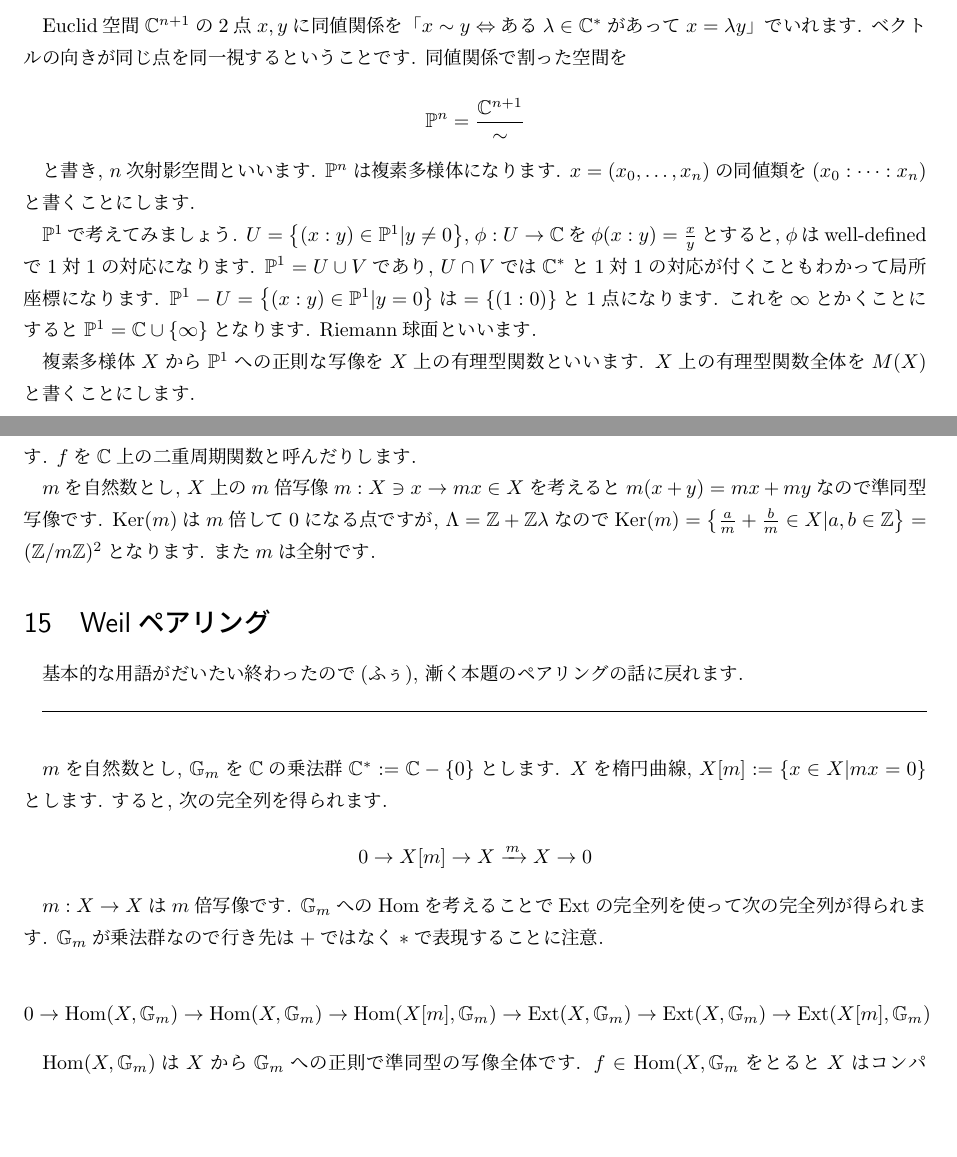
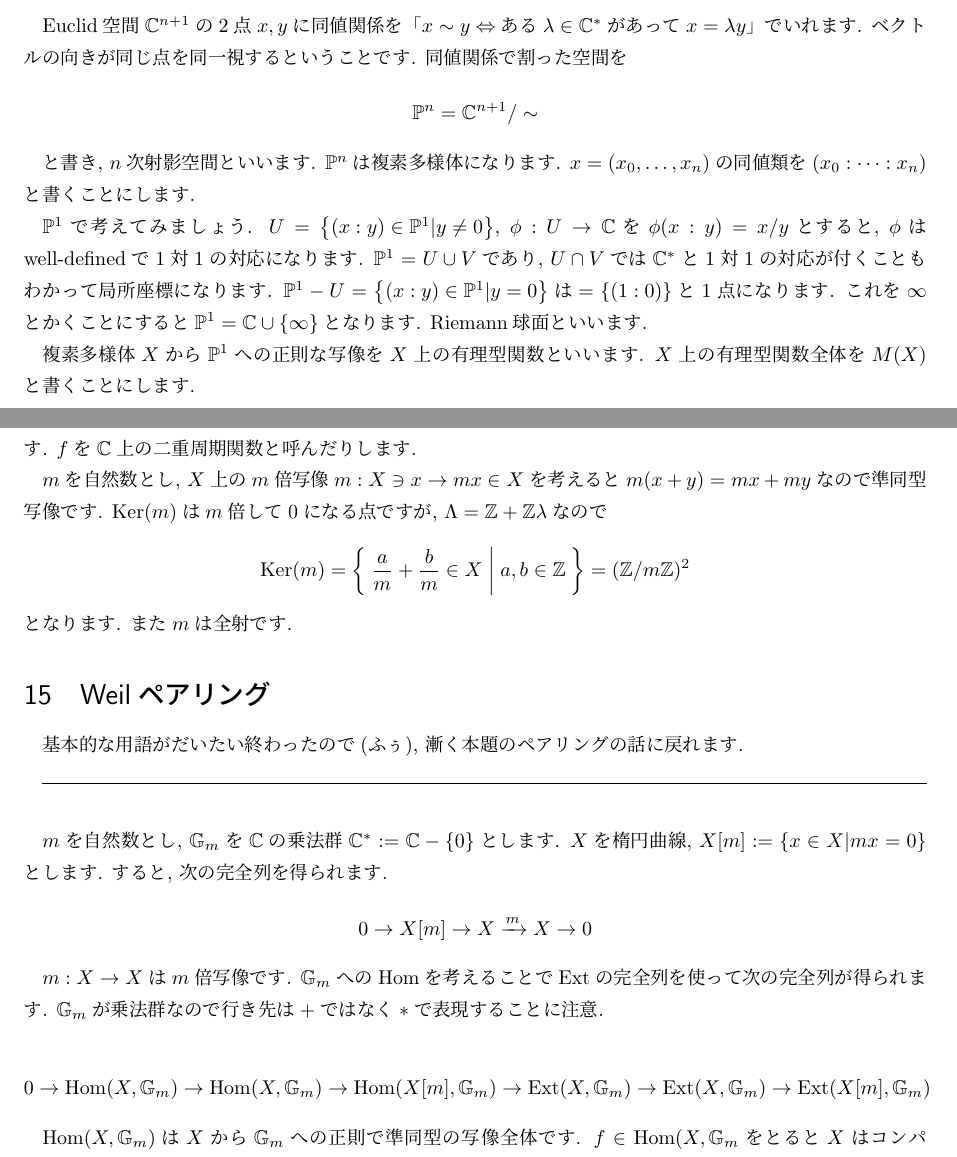
Before and after one commit to herumi/pairing-doc, a LaTeX document (main.tex): two parts of pages 18 and 20 of 24 before the commit and two parts of pages 18 and 20 of 25 after it, joined at a grey line, cut so that both start at the same text, the shorter picture padded with empty space. Compiled offline with pLaTeX and dvipdfmx.

Commit message:
avoid frac

```diff
--- a/main.tex
+++ b/main.tex
@@ -9,6 +9,7 @@
 \usepackage{xypic}
 \usepackage{ascmac}
 \usepackage[hyphens]{url}
+\usepackage{braket}
 %\let\keytop\undefined
 %\let\return\undefined
 \newcommand{\CC}{\mathbb{C}}
@@ -793,13 +794,13 @@ $X$上の関数$f$が正則(holomorphic)であるとは, 局所座標を通じ
 
 Euclid空間$\CC^{n+1}$の2点$x, y$に同値関係を「$x\sim y\Leftrightarrow $ある$\lambda \in \CC^*$があって$x = \lambda y$」でいれます. ベクトルの向きが同じ点を同一視するということです. 同値関係で割った空間を
 
-\begin{equation*}
-\PP^n = \frac{\CC^{n+1}}{\sim}
-\end{equation*}
+\[
+\PP^n = \CC^{n+1} / \sim
+\]
 
 と書き, $n$次射影空間といいます. $\PP^n$は複素多様体になります. $x = (x_0, \ldots, x_n)$の同値類を$(x_0 : \cdots : x_n)$と書くことにします.
 
-$\PP^1$で考えてみましょう. $U = \left\{(x:y) \in \PP^1 | y \neq 0\right\}$, $\phi: U \rightarrow \CC$を$\phi(x:y) = \frac{x}{y}$とすると, $\phi$はwell-definedで1対1の対応になります. $\PP^1 = U\cup V$であり, $U\cap V$では$\CC^*$と1対1の対応が付くこともわかって局所座標になります. $\PP^1 - U = \left\{(x:y) \in \PP^1 | y = 0\right\}$は$ = \left\{(1:0)\right\}$と1点になります. これを$\infty$とかくことにすると$\PP^1 = \CC \cup \{\infty\}$となります. Riemann球面といいます.
+$\PP^1$で考えてみましょう. $U = \left\{(x:y) \in \PP^1 | y \neq 0\right\}$, $\phi: U \rightarrow \CC$を$\phi(x:y) = x / y$とすると, $\phi$はwell-definedで1対1の対応になります. $\PP^1 = U\cup V$であり, $U\cap V$では$\CC^*$と1対1の対応が付くこともわかって局所座標になります. $\PP^1 - U = \left\{(x:y) \in \PP^1 | y = 0\right\}$は$ = \left\{(1:0)\right\}$と1点になります. これを$\infty$とかくことにすると$\PP^1 = \CC \cup \{\infty\}$となります. Riemann球面といいます.
 
 複素多様体$X$から$\PP^1$への正則な写像を$X$上の有理型関数といいます. $X$上の有理型関数全体を$M(X)$と書くことにします.
 \newpage
@@ -850,7 +851,11 @@ $\CC$の中の開集合$U$を十分小さくとると$\Lambda$ずれた値が入
 
 楕円曲線$X$上の関数は$\CC$上の関数で$f(x+a+b\lambda) = f(x)$, $a, b \in\ZZ$, $\Lambda = \langle1, \lambda\rangle$を満たす関数とみなせます. $f$を$\CC$上の二重周期関数と呼んだりします.
 
-$m$を自然数とし, $X$上の$m$倍写像$m: X \ni x \rightarrow mx \in X$を考えると$m(x+y) = mx+my$なので準同型写像です. $\Ker(m)$は$m$倍して0になる点ですが, $\Lambda = \ZZ + \ZZ\lambda$なので$\Ker(m) = \left\{\frac{a}{m} + \frac{b}{m}\in X | a, b \in \ZZ\right\} = (\ZZ/m\ZZ)^2$となります. また$m$は全射です.
+$m$を自然数とし, $X$上の$m$倍写像$m: X \ni x \rightarrow mx \in X$を考えると$m(x+y) = mx+my$なので準同型写像です. $\Ker(m)$は$m$倍して0になる点ですが, $\Lambda = \ZZ + \ZZ\lambda$なので
+\[
+\Ker(m) = \Set{\frac{a}{m} + \frac{b}{m}\in X | a, b \in \ZZ} = (\ZZ/m\ZZ)^2
+\]
+となります. また$m$は全射です.
 
 \section{Weilペアリング}
 基本的な用語がだいたい終わったので(ふぅ), 漸く本題のペアリングの話に戻れます.
```
Also changed, not shown: main.tex (10 more changed lines).
